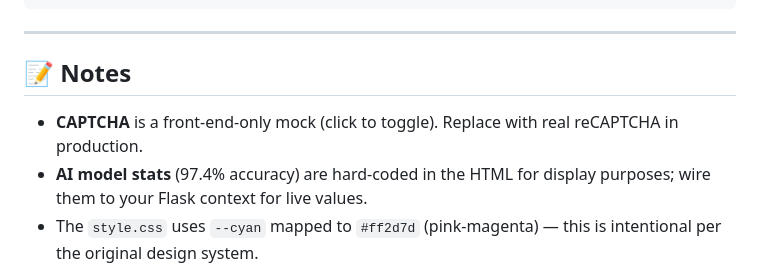
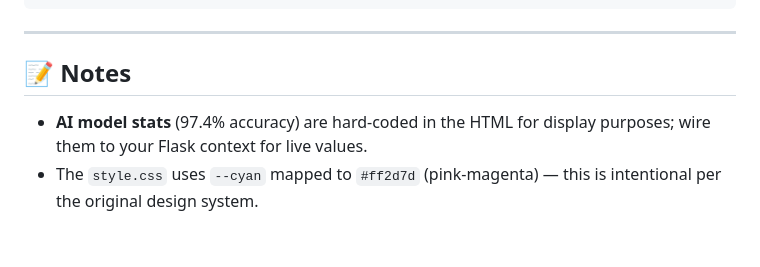
Before and after one commit to Canbennn/dermascan-ai, a Markdown page: Readme.md, the part around one of its changes. Rendered like a GitHub page; blank space fills up the shorter version.

```diff
--- a/Readme.md
+++ b/Readme.md
@@ -164,8 +160,6 @@ flask run
 ---
 
 ## 📝 Notes
-
-- **CAPTCHA** is a front-end-only mock (click to toggle). Replace with real reCAPTCHA in production.
 - **AI model stats** (97.4% accuracy) are hard-coded in the HTML for display purposes; wire them to your Flask context for live values.
 - The `style.css` uses `--cyan` mapped to `#ff2d7d` (pink-magenta) — this is intentional per the original design system.
 - All pages are responsive down to ~480px. Sidebar collapses to hidden on small screens.
```
Also changed, not shown: other parts of Readme.md (+0 -4 lines).
